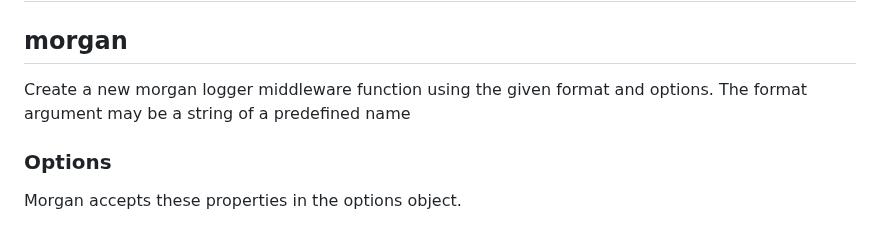
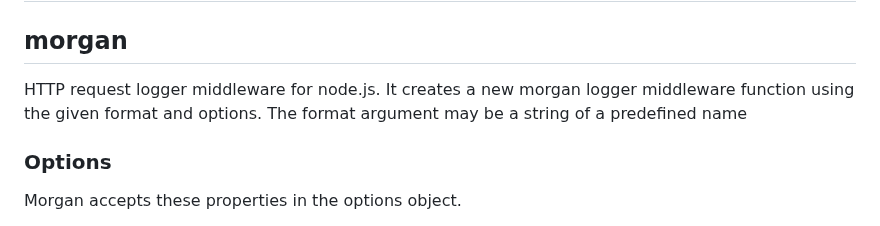
Before and after one commit to sjMalik/node-express-mongo-vue, a Markdown page: README.md, the part around the change. Drawn GitHub-style.

Commit message:
11-06-23

```diff
--- a/README.md
+++ b/README.md
@@ -1,7 +1,7 @@
 # node-express-mongo-vue
 
 ## morgan
-Create a new morgan logger middleware function using the given format and options. The format argument may be a string of a predefined name
+HTTP request logger middleware for node.js. It creates a new morgan logger middleware function using the given format and options. The format argument may be a string of a predefined name
 ### Options
 Morgan accepts these properties in the options object.
 1. immediate : Write log line on request instead of response. This means that a requests will be logged even if the server crashes, but data from the response (like the response code, content length, etc.) cannot be logged.
```
